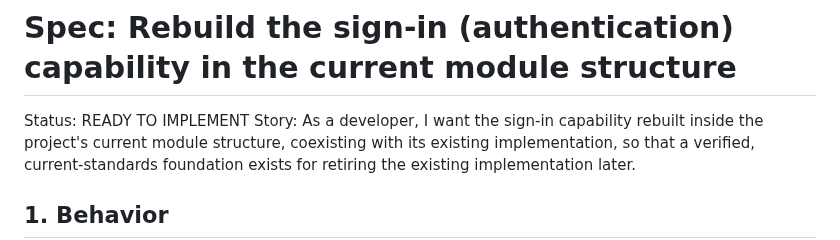
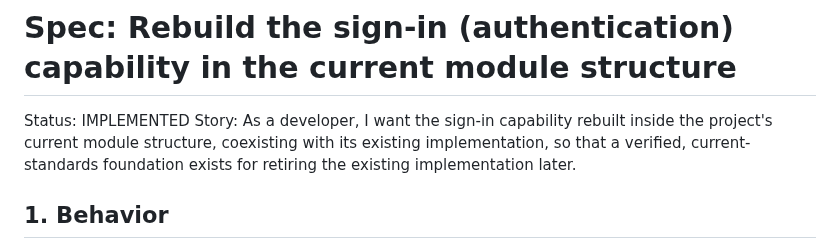
Before and after one commit to rod86/ai-prompts-vault-api, a Markdown page: specs/20260710111513-migrate-auth-to-modules/spec.md, the part around the change. Drawn GitHub-style.

Commit message:
T10: verify quality gates and legacy-intact; mark spec IMPLEMENTED (migrate-auth-to-modules)
Co-Authored-By: Claude Opus 4.8 <noreply@anthropic.com>

```diff
--- a/specs/20260710111513-migrate-auth-to-modules/spec.md
+++ b/specs/20260710111513-migrate-auth-to-modules/spec.md
@@ -1,5 +1,5 @@
 # Spec: Rebuild the sign-in (authentication) capability in the current module structure
-Status: READY TO IMPLEMENT
+Status: IMPLEMENTED
 Story: As a developer, I want the sign-in capability rebuilt inside the project's current module structure, coexisting with its existing implementation, so that a verified, current-standards foundation exists for retiring the existing implementation later.
 
 ## 1. Behavior
```
Also changed, not shown: specs/20260710111513-migrate-auth-to-modules/tasks.md (+1 -1 lines).
